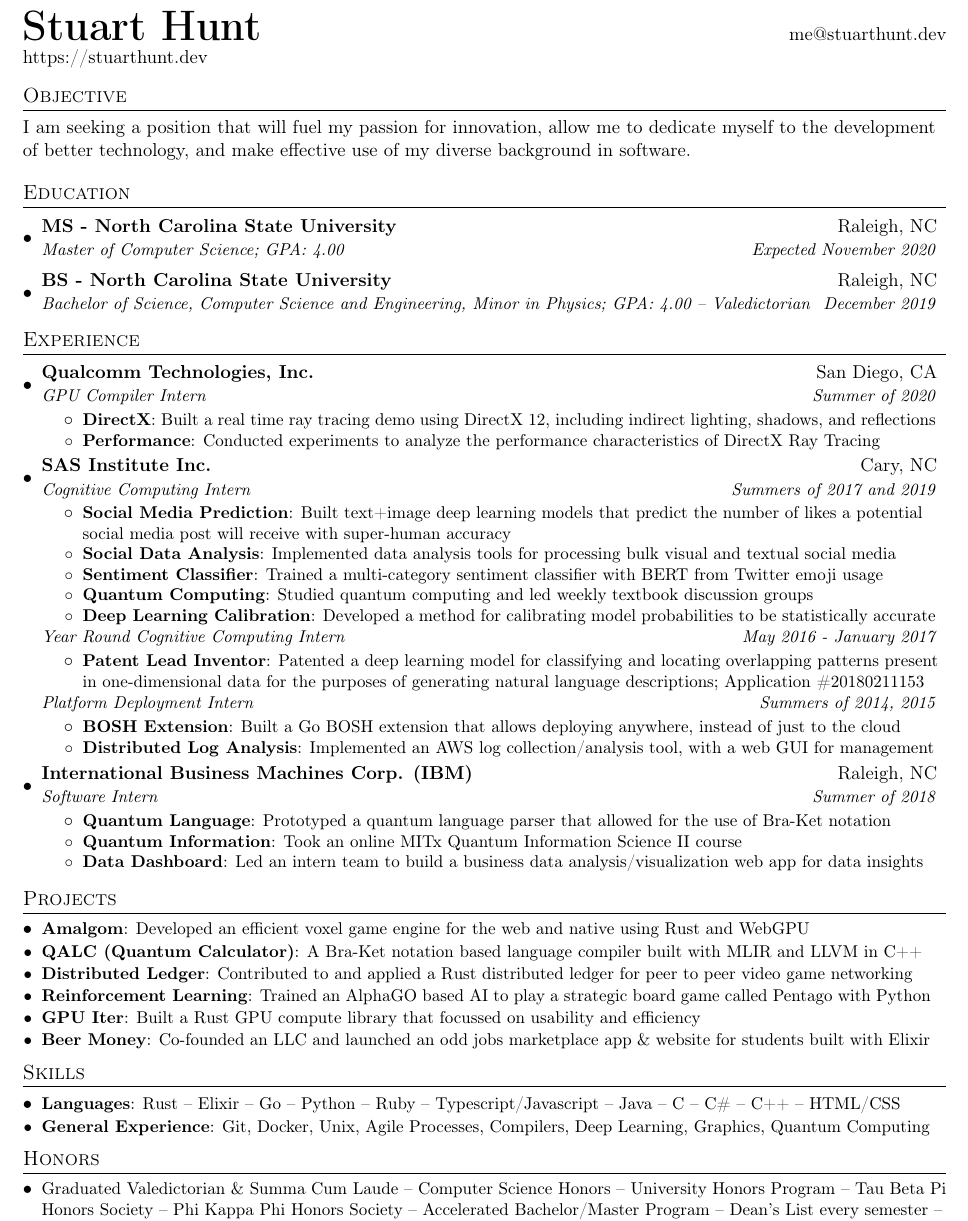
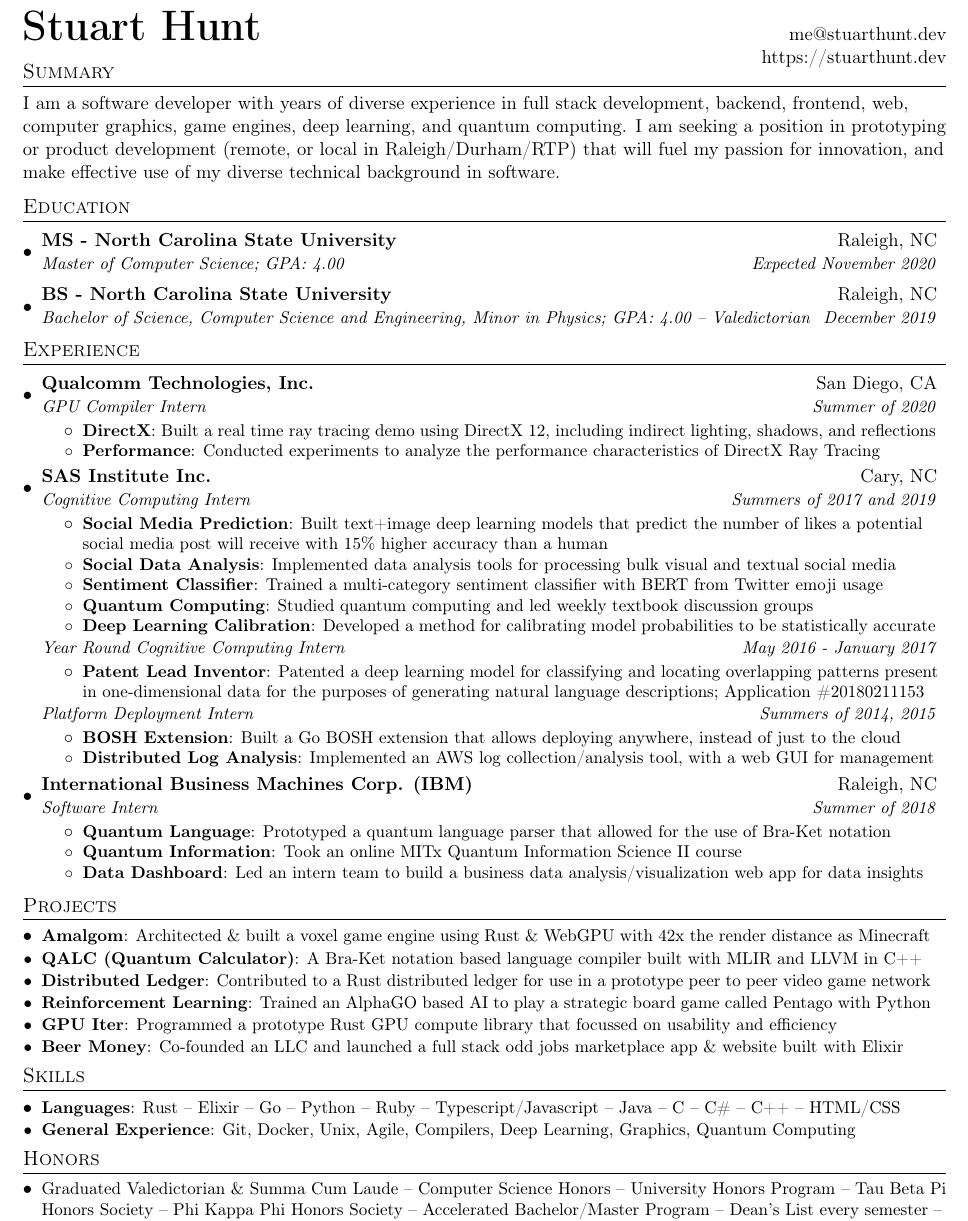
Before and after one commit to onnoowl/personal-site, a LaTeX CV (assets/resume/StuartHuntResume.tex): part of the page, cut so that both start at the same text. Compiled offline with pdfLaTeX.

Commit message:
Added more key words and measurable results.

```diff
--- a/assets/resume/StuartHuntResume.tex
+++ b/assets/resume/StuartHuntResume.tex
@@ -40,7 +40,7 @@
 
 % Sections formatting
 \titleformat{\section}{
-  \vspace{-4pt}\scshape\raggedright\large
+  \vspace{-6pt}\scshape\raggedright\large
 }{}{0em}{}[\color{black}\titlerule \vspace{-5pt}]
 
 %-------------------------
@@ -83,19 +83,21 @@
 %----------HEADING-----------------
 \begin{tabular*}{\textwidth}{l@{\extracolsep{\fill}}r}
   \textbf{\href{https://stuarthunt.dev/}{\Huge Stuart Hunt}} &\href{mailto:me@stuarthunt.dev}{me@stuarthunt.dev} \\
-  \href{https://stuarthunt.dev/}{https://stuarthunt.dev}
+  &\href{https://stuarthunt.dev/}{https://stuarthunt.dev}
   % &+1 919 896 1235\\
 \end{tabular*}
 % \textbf{\href{https://stuarthunt.dev/}{\Huge Stuart Hunt}}
 % \begin{flushright}     \href{https://stuarthunt.dev/}{https://stuarthunt.dev} \\
 %   \href{mailto:me@stuarthunt.dev}{me@stuarthunt.dev} \\ +1 919 896 1235
 % \end{flushright}
-\vspace{-8pt}
+\vspace{-20pt}
 
 
-\section{Objective}
+\section{Summary}
 
-I am seeking a position that will fuel my passion for innovation, allow me to dedicate myself to the development of better technology, and make effective use of my diverse background in software.
+I am a software developer with years of diverse experience in full stack development, backend, frontend, web, computer graphics, game engines, deep learning, and quantum computing. I am seeking a position in prototyping or product development (remote, or local in Raleigh/Durham/RTP) that will fuel my passion for innovation, and make effective use of my diverse technical background in software.
+
+\vspace{-3pt}
 
 
 %-----------EDUCATION-----------------
@@ -137,7 +139,7 @@
 {Cognitive Computing Intern}{Summers of 2017 and 2019}
 \resumeItemListStart
 \resumeItem{Social Media Prediction}
-{Built text+image deep learning models that predict the number of likes a potential social media post will receive with super-human accuracy}
+{Built text+image deep learning models that predict the number of likes a potential social media post will receive with 15\% higher accuracy than a human}
 \resumeItem{Social Data Analysis}{Implemented data analysis tools for processing bulk visual and textual social media}
 \resumeItem{Sentiment Classifier}{Trained a multi-category sentiment classifier with BERT from Twitter emoji usage}
 \resumeItem{Quantum Computing}{Studied quantum computing and led weekly textbook discussion groups}
@@ -176,12 +178,12 @@
 
 \section{Projects}
 \resumeSubHeadingListStart
-\resumeSubItem{Amalgom}{Developed an efficient voxel game engine for the web and native using Rust and WebGPU}
+\resumeSubItem{Amalgom}{Architected \& built a voxel game engine using Rust \& WebGPU with 42x the render distance as Minecraft}
 \resumeSubItem{QALC (Quantum Calculator)}{A Bra-Ket notation based language compiler built with MLIR and LLVM in C++}
-\resumeSubItem{Distributed Ledger}{Contributed to and applied a Rust distributed ledger for peer to peer video game networking}
+\resumeSubItem{Distributed Ledger}{Contributed to a Rust distributed ledger for use in a prototype peer to peer video game network}
 \resumeSubItem{Reinforcement Learning}{Trained an AlphaGO based AI to play a strategic board game called Pentago with Python}
-\resumeSubItem{GPU Iter}{Built a Rust GPU compute library that focussed on usability and efficiency}
-\resumeSubItem{Beer Money}{Co-founded an LLC and launched an odd jobs marketplace app \& website for students built with Elixir}
+\resumeSubItem{GPU Iter}{Programmed a prototype Rust GPU compute library that focussed on usability and efficiency}
+\resumeSubItem{Beer Money}{Co-founded an LLC and launched a full stack odd jobs marketplace app \& website built with Elixir}
 \resumeSubHeadingListEnd
 
 %
@@ -192,7 +194,7 @@
 {Rust -- Elixir -- Go -- Python -- Ruby -- Typescript/Javascript -- Java -- C -- C\# -- C++ -- HTML/CSS}
 % \resumeSubItem{General Experience}{: Agile Software Development -- Deep Learning -- Quantum Computing -- Computer Graphics -- Language Design -- Game Engine Design -- Backend Development -- Frontend Development -- GPU \& Distributed Computing -- Continuous Integration -- Leadership -- Project Management}
 % \resumeSubItem{Misc Technology Experience}{: AWS -- Docker -- Tensorflow/PyTorch/Caffe/Keras -- WebGPU -- DirectX -- OpenGL/WebGL -- MLIR -- LLVM -- Phoenix (Elixir) -- Rocket (Rust) -- React \& React Native -- OpenCL -- Sinatra (Ruby) -- BOSH -- Blockchain/dag -- Unix -- DenseNet -- BERT -- ELMO -- YOLO}
-\resumeSubItem{General Experience}{Git, Docker, Unix, Agile Processes, Compilers, Deep Learning, Graphics, Quantum Computing}
+\resumeSubItem{General Experience}{Git, Docker, Unix, Agile, Compilers, Deep Learning, Graphics, Quantum Computing}
 \resumeSubHeadingListEnd
 
 
```
Also changed, not shown: assets/resume/StuartHuntResume.pdf, 1 other file.
